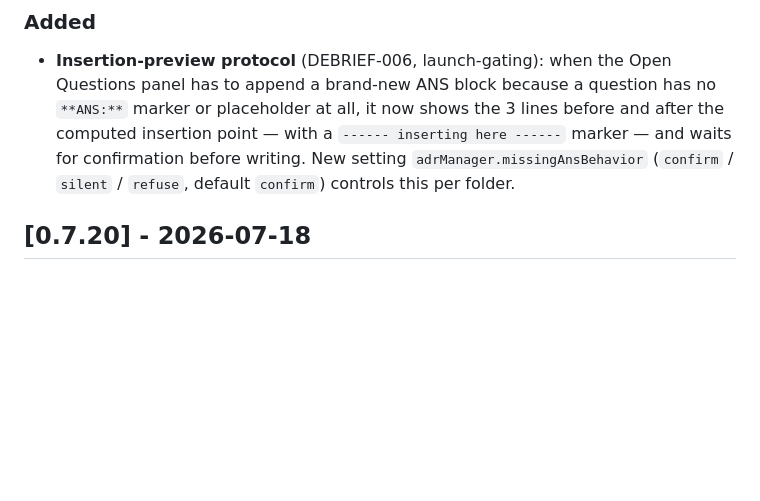
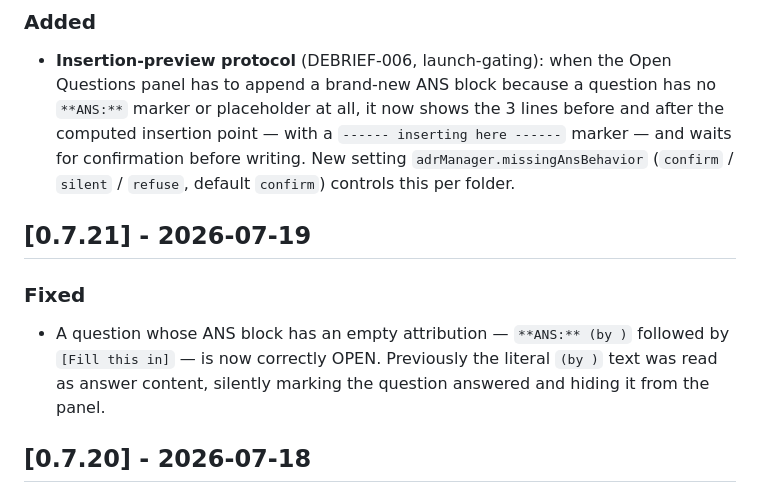
Before and after one commit to ADRs4AI/vscode-adrs4ai-no-adrs, a Markdown page: CHANGELOG.md, the part around the change. Drawn GitHub-style; blank space fills up the shorter version.

Commit message:
chore: update CHANGELOG.md (1 file)

```diff
--- a/CHANGELOG.md
+++ b/CHANGELOG.md
@@ -12,6 +12,11 @@ Three of this project's public incident debriefs (DEBRIEF-002 through DEBRIEF-00
 
 ### Added
 - **Insertion-preview protocol** (DEBRIEF-006, launch-gating): when the Open Questions panel has to append a brand-new ANS block because a question has no `**ANS:**` marker or placeholder at all, it now shows the 3 lines before and after the computed insertion point — with a `------ inserting here ------` marker — and waits for confirmation before writing. New setting `adrManager.missingAnsBehavior` (`confirm` / `silent` / `refuse`, default `confirm`) controls this per folder.
+
+## [0.7.21] - 2026-07-19
+
+### Fixed
+- A question whose ANS block has an empty attribution — `**ANS:** (by )` followed by `[Fill this in]` — is now correctly OPEN. Previously the literal `(by )` text was read as answer content, silently marking the question answered and hiding it from the panel.
 
 ## [0.7.20] - 2026-07-18
 
```
